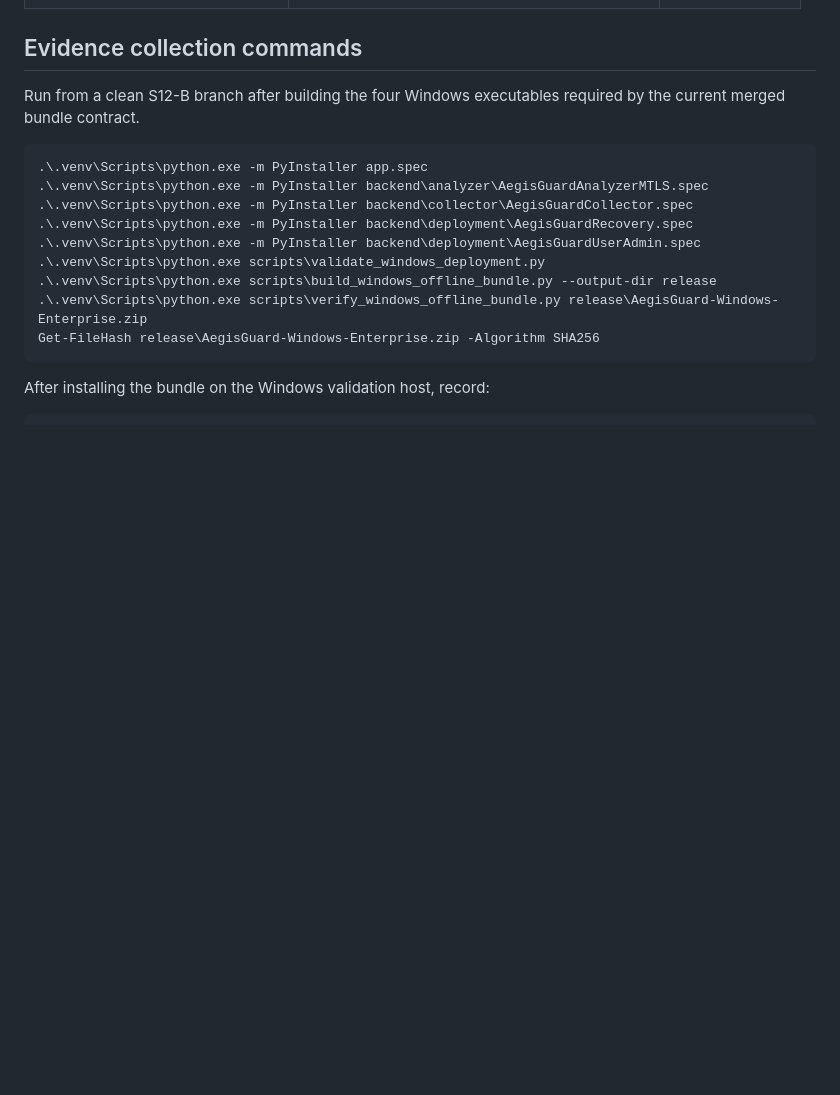
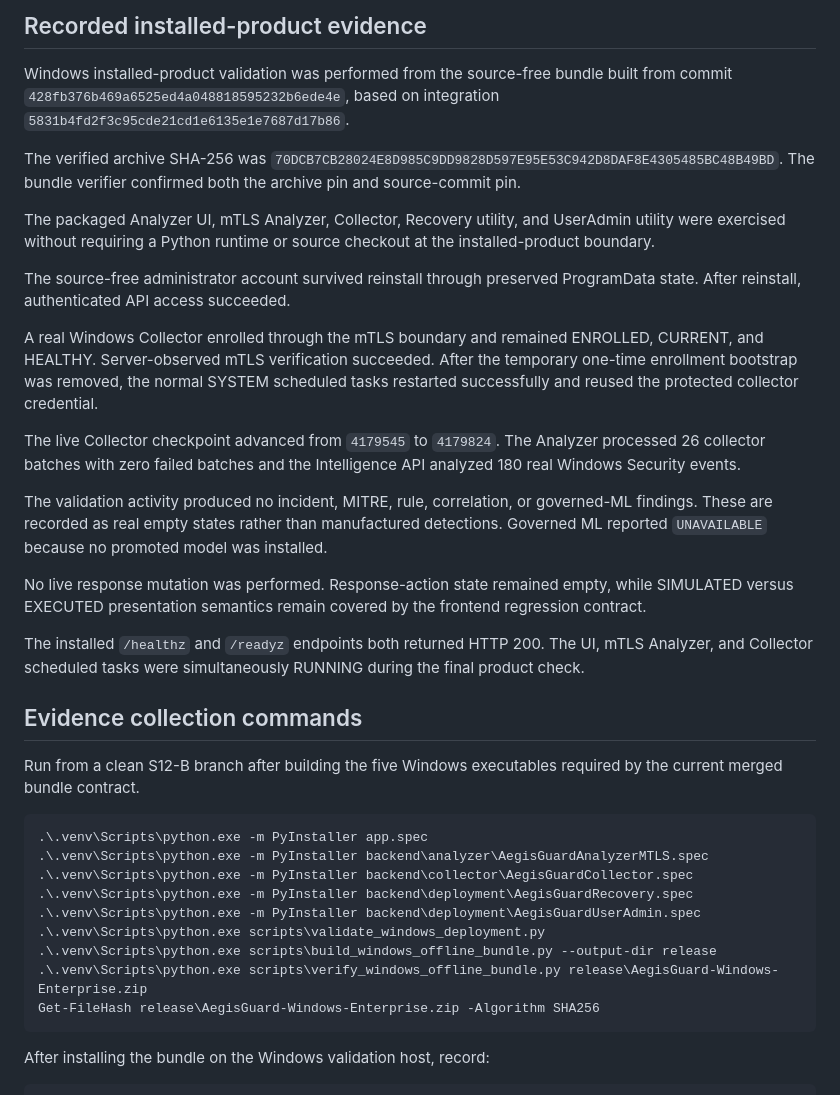
Before and after one commit to Real-Hustlers/AegisGuard, a Markdown page: docs/S12_PRODUCT_E2E_VALIDATION.md, the part around one of its changes. Drawn GitHub-style; blank space fills up the shorter version.

Commit message:
Record S12-B installed-product validation evidence

````diff
--- a/docs/S12_PRODUCT_E2E_VALIDATION.md
+++ b/docs/S12_PRODUCT_E2E_VALIDATION.md
@@ -175,7 +176,47 @@ Record the actual values below. Do not fill them from assumptions.
+## Recorded installed-product evidence
+
+Windows installed-product validation was performed from the source-free
+bundle built from commit
+`428fb376b469a6525ed4a048818595232b6ede4e`, based on integration
+`5831b4fd2f3c95cde21cd1e6135e1e7687d17b86`.
+
+The verified archive SHA-256 was
+`70DCB7CB28024E8D985C9DD9828D597E95E53C942D8DAF8E4305485BC48B49BD`.
+The bundle verifier confirmed both the archive pin and source-commit pin.
+
+The packaged Analyzer UI, mTLS Analyzer, Collector, Recovery utility, and
+UserAdmin utility were exercised without requiring a Python runtime or source
+checkout at the installed-product boundary.
+
+The source-free administrator account survived reinstall through preserved
+ProgramData state. After reinstall, authenticated API access succeeded.
+
+A real Windows Collector enrolled through the mTLS boundary and remained
+ENROLLED, CURRENT, and HEALTHY. Server-observed mTLS verification succeeded.
+After the temporary one-time enrollment bootstrap was removed, the normal
+SYSTEM scheduled tasks restarted successfully and reused the protected
+collector credential.
+
+The live Collector checkpoint advanced from `4179545` to `4179824`.
+The Analyzer processed 26 collector batches with zero failed batches and the
+Intelligence API analyzed 180 real Windows Security events.
+
+The validation activity produced no incident, MITRE, rule, correlation, or
+governed-ML findings. These are recorded as real empty states rather than
+manufactured detections. Governed ML reported `UNAVAILABLE` because no
+promoted model was installed.
+
+No live response mutation was performed. Response-action state remained
+empty, while SIMULATED versus EXECUTED presentation semantics remain covered
+by the frontend regression contract.
+
+The installed `/healthz` and `/readyz` endpoints both returned HTTP 200.
+The UI, mTLS Analyzer, and Collector scheduled tasks were simultaneously
+RUNNING during the final product check.
 
 ## Evidence collection commands
 
-Run from a clean S12-B branch after building the four Windows executables
+Run from a clean S12-B branch after building the five Windows executables
 required by the current merged bundle contract.
 
 ```text
````
Also changed, not shown: other parts of docs/S12_PRODUCT_E2E_VALIDATION.md (+29 -28 lines).
